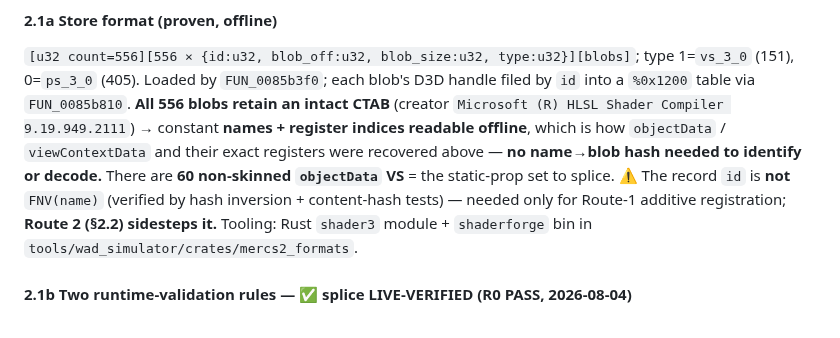
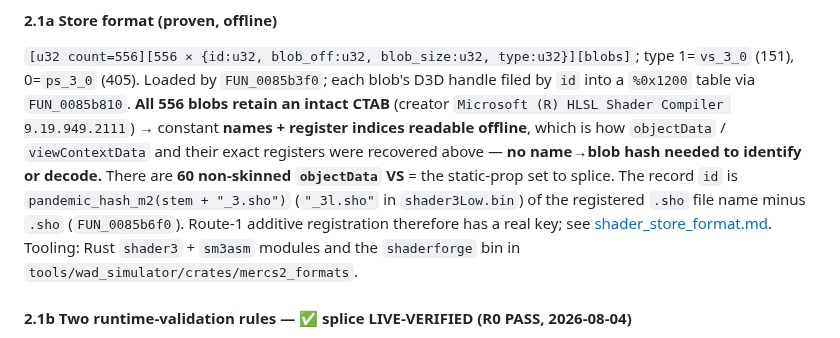
Before and after one commit to Mercenaries-Fan-Build/notes-on-the-released-game, a Markdown page: docs/reverse_engineer/density_render_instancing_design.md, the part around the change. Drawn GitHub-style.

Commit message:
density_render_instancing_design: shader record id in 2.1a
Replaces the "id is not FNV(name)" note with the id derivation and
names the sm3asm module next to shader3/shaderforge.

54753622+headless-rebase@users.noreply.github.com

```diff
--- a/docs/reverse_engineer/density_render_instancing_design.md
+++ b/docs/reverse_engineer/density_render_instancing_design.md
@@ -120,9 +120,10 @@ via `FUN_0085b810`. **All 556 blobs retain an intact CTAB** (creator `Microsoft
 9.19.949.2111`) → constant **names + register indices readable offline**, which is how `objectData` /
 `viewContextData` and their exact registers were recovered above — **no name→blob hash needed to
 identify or decode.** There are **60 non-skinned `objectData` VS** = the static-prop set to splice.
-⚠ The record `id` is **not** `FNV(name)` (verified by hash inversion + content-hash tests) — needed only
-for Route-1 additive registration; **Route 2 (§2.2) sidesteps it.** Tooling: Rust `shader3` module +
-`shaderforge` bin in `tools/wad_simulator/crates/mercs2_formats`.
+The record `id` is `pandemic_hash_m2(stem + "_3.sho")` (`"_3l.sho"` in `shader3Low.bin`) of the
+registered `.sho` file name minus `.sho` (`FUN_0085b6f0`). Route-1 additive registration therefore has a
+real key; see [shader_store_format.md](../shader_store_format.md). Tooling: Rust `shader3` +
+`sm3asm` modules and the `shaderforge` bin in `tools/wad_simulator/crates/mercs2_formats`.
 
 #### 2.1b Two runtime-validation rules — ✅ splice LIVE-VERIFIED (R0 PASS, 2026-08-04)
 The splice was proven against the REAL dxwrapper D3D9 runtime in-game: `tools/shader_accept_probe/`
```
